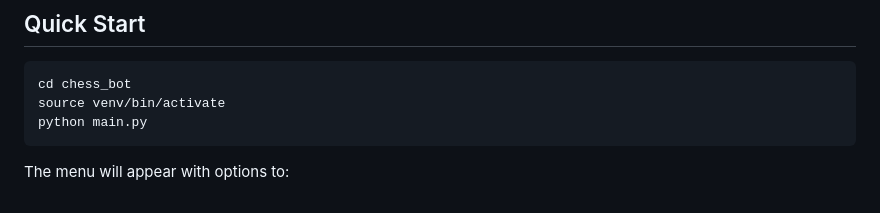
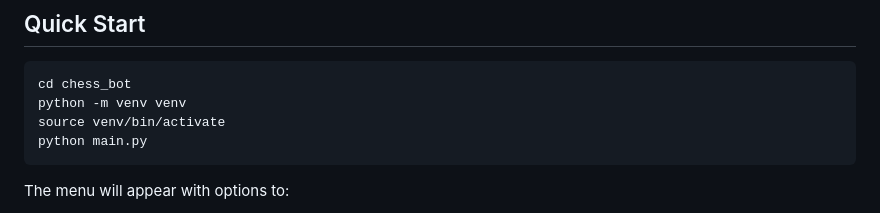
Before and after one commit to GitWithJosh/chess_bot, a Markdown page: README.md, the part around the change. Rendered like a GitHub page.

Commit message:
Create venv if not already exists in Quick Start Guide
Co-authored-by: Copilot Autofix powered by AI <175728472+Copilot@users.noreply.github.com>

````diff
--- a/README.md
+++ b/README.md
@@ -6,6 +6,7 @@ A production-ready, modular chess application with GUI, menu system, and Stockfi
 
 ```bash
 cd chess_bot
+python -m venv venv
 source venv/bin/activate
 python main.py
 ```
````
